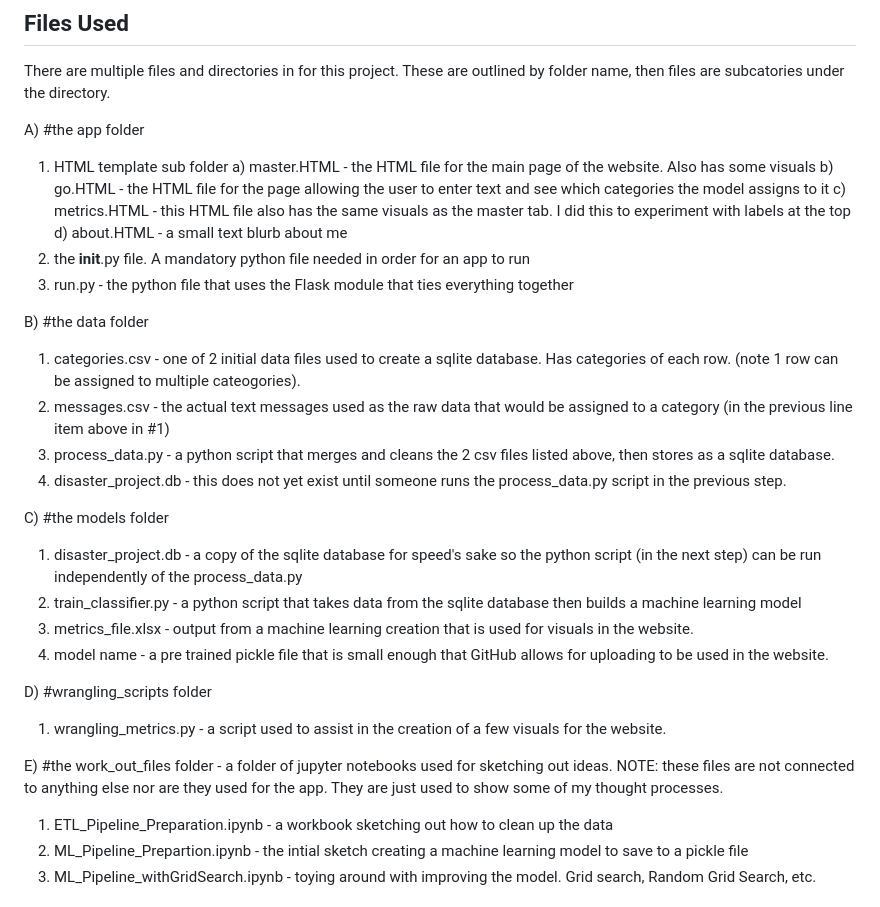
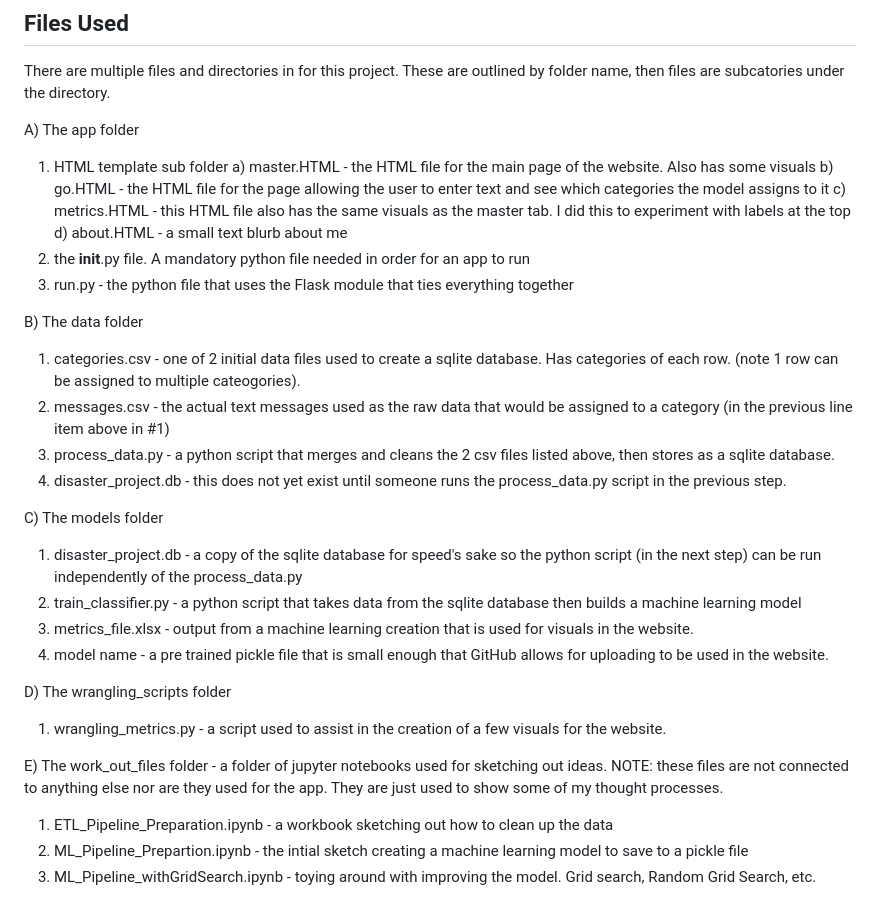
Before and after one commit to rolly9992/Project2_AllFiles, a Markdown page: README.md, the part around the change. Drawn GitHub-style.

```diff
--- a/README.md
+++ b/README.md
@@ -16,7 +16,7 @@ The motivation for this study was to fill a requirement for a Udacity course. A
 ## Files Used
 There are multiple files and directories in for this project. These are outlined by folder name, then files are subcatories under the directory.
 
-A) #the app folder
+A) The app folder
  1) HTML template sub folder
    a) master.HTML - the HTML file for the main page of the website. Also has some visuals
    b) go.HTML - the HTML file for the page allowing the user to enter text and see which categories the model assigns to it
@@ -25,22 +25,22 @@ A) #the app folder
  2) the __init__.py file. A mandatory python file needed in order for an app to run
  3) run.py - the python file that uses the Flask module that ties everything together
 
-B) #the data folder
+B) The data folder
  1) categories.csv - one of 2 initial data files used to create a sqlite database. Has categories of each row. (note 1 row can be assigned to multiple cateogories).
  2) messages.csv - the actual text messages used as the raw data that would be assigned to a category (in the previous line item above in #1)
  3) process_data.py - a python script that merges and cleans the 2 csv files listed above, then stores as a sqlite database.
  4) disaster_project.db - this does not yet exist until someone runs the process_data.py script in the previous step.
 
-C) #the models folder
+C) The models folder
  1) disaster_project.db - a copy of the sqlite database for speed's sake so the python script (in the next step) can be run independently of the process_data.py
  2) train_classifier.py - a python script that takes data from the sqlite database then builds a machine learning model
  3) metrics_file.xlsx - output from a machine learning creation that is used for visuals in the website.
  4) model name - a pre trained pickle file that is small enough that GitHub allows for uploading to be used in the website.
 
-D) #wrangling_scripts folder
+D) The wrangling_scripts folder
  1) wrangling_metrics.py - a script used to assist in the creation of a few visuals for the website.
 
-E) #the work_out_files folder - a folder of jupyter notebooks used for sketching out ideas. NOTE: these files are not connected to anything else nor are they used for the app. They are just used to show some of my thought processes.
+E) The work_out_files folder - a folder of jupyter notebooks used for sketching out ideas. NOTE: these files are not connected to anything else nor are they used for the app. They are just used to show some of my thought processes.
  1) ETL_Pipeline_Preparation.ipynb - a workbook sketching out how to clean up the data
  2) ML_Pipeline_Prepartion.ipynb - the intial sketch creating a machine learning model to save to a pickle file
  3) ML_Pipeline_withGridSearch.ipynb - toying around with improving the model. Grid search, Random Grid Search, etc.
```
